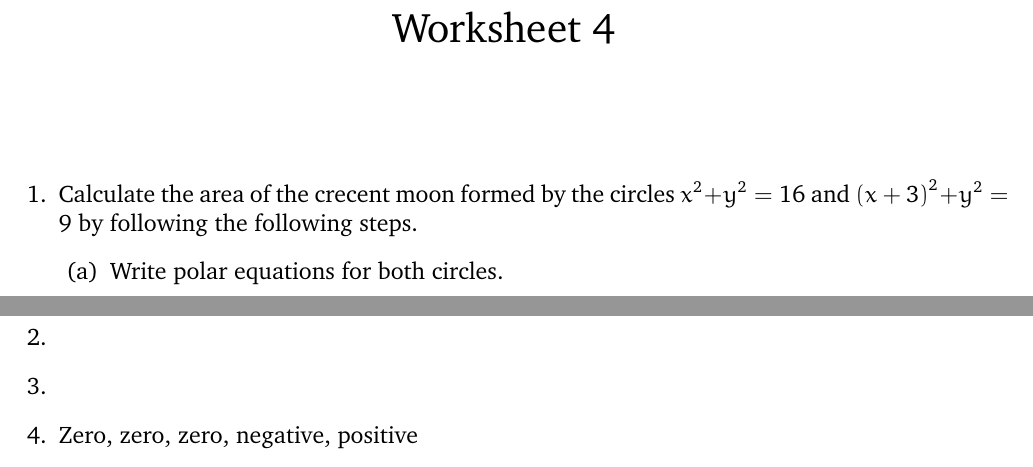
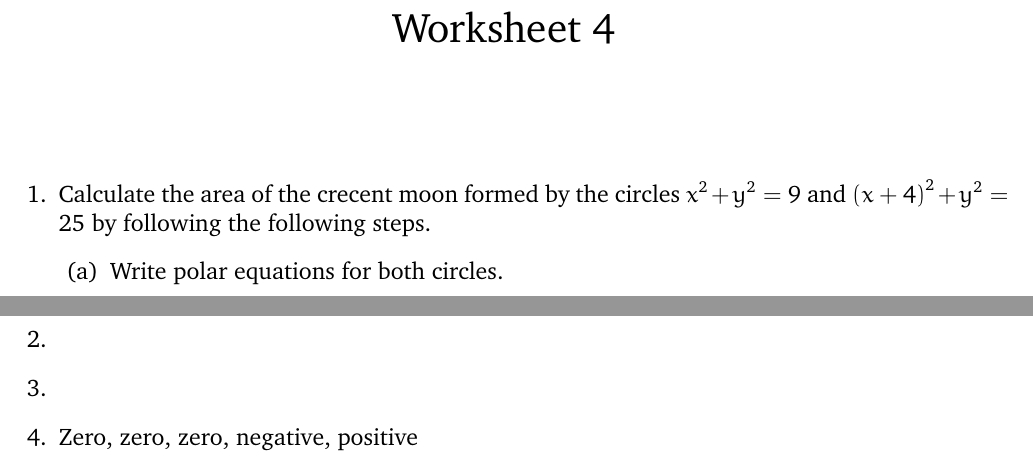
Before and after one commit to marcusjbishop/265, a LaTeX document (w4.tex): two parts of pages 1 and 2 of 2, joined at a grey line, cut so that both start at the same text. Compiled offline with pdfLaTeX.

Commit message:
terrible mistakes

```diff
--- a/w4.tex
+++ b/w4.tex
@@ -27,7 +27,7 @@
 
 \begin{enumerate}
 \item Calculate the area of the crecent moon formed by
-the circles $x^2+y^2=16$ and $\left(x+3\right)^2+y^2=9$
+the circles $x^2+y^2=9$ and $\left(x+4\right)^2+y^2=25$
 by following the following steps.
 \begin{enumerate}
 \item Write polar equations for both circles.
@@ -84,3 +87,4 @@ $\int_0^1\int_y^1\sin\left(x^2\right)dxdy$.
+$13.95$
 \item
 \item
 \item Zero, zero, zero, negative, positive
```
Also changed, not shown: w4.tex (5 more changed lines).
